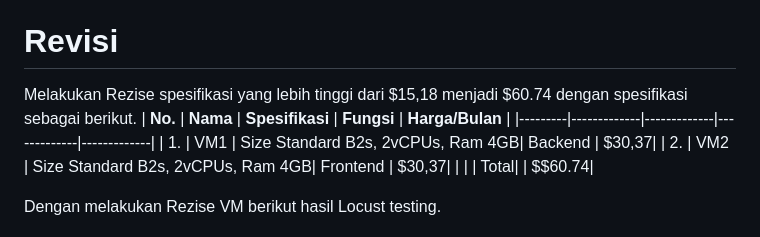
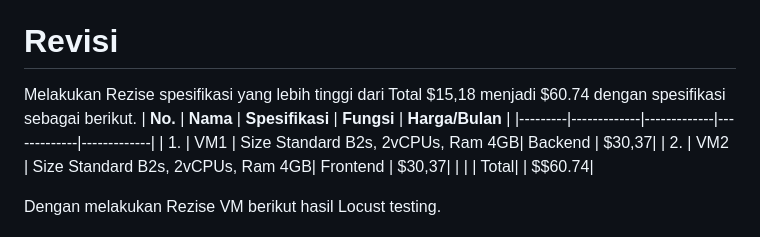
Before and after one commit to rzkirmdhani/FP-TKA, a Markdown page: README.md, the part around the change. GitHub-like rendering.

```diff
--- a/README.md
+++ b/README.md
@@ -368,7 +368,7 @@ Performansi sistem meningkat seiring dengan peningkatan spawn rate dan concurren
    - Pada spawn rate 500, maximum peak concurrency mencapai 500 dan maximum RPS sebesar 120.5.
 
 # Revisi
-Melakukan Rezise spesifikasi yang lebih tinggi dari $15,18 menjadi $60.74 dengan spesifikasi sebagai berikut.
+Melakukan Rezise spesifikasi yang lebih tinggi dari Total $15,18 menjadi $60.74 dengan spesifikasi sebagai berikut.
 | **No.** | **Nama** | **Spesifikasi** | **Fungsi** | **Harga/Bulan** |
 |---------|-------------|-------------|-------------|-------------|
 | 1. | VM1 | Size Standard B2s, 2vCPUs, Ram 4GB| Backend    | $30,37|
```
